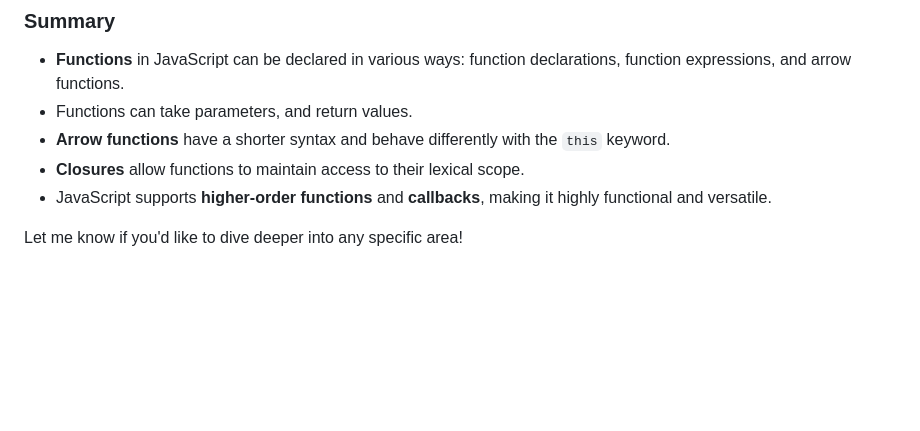
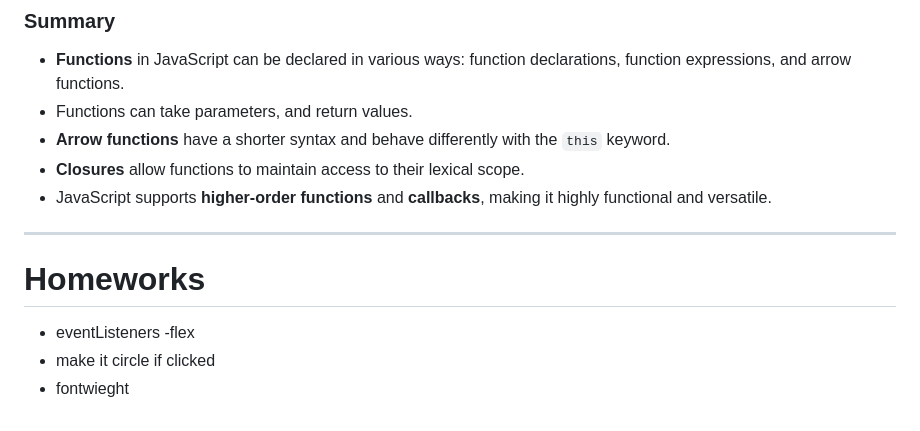
Before and after one commit to FazeFlynn/FrontEnd-Class, a Markdown page: readme.md, the part around the change. Rendered like a GitHub page; blank space fills up the shorter version.

```diff
--- a/readme.md
+++ b/readme.md
@@ -1168,4 +1168,10 @@ obj.arrowFunction();    // Output: undefined
 - **Closures** allow functions to maintain access to their lexical scope.
 - JavaScript supports **higher-order functions** and **callbacks**, making it highly functional and versatile.
 
-Let me know if you'd like to dive deeper into any specific area!
+---
+
+# Homeworks
+
+- eventListeners -flex
+- make it circle if clicked
+- fontwieght
```
